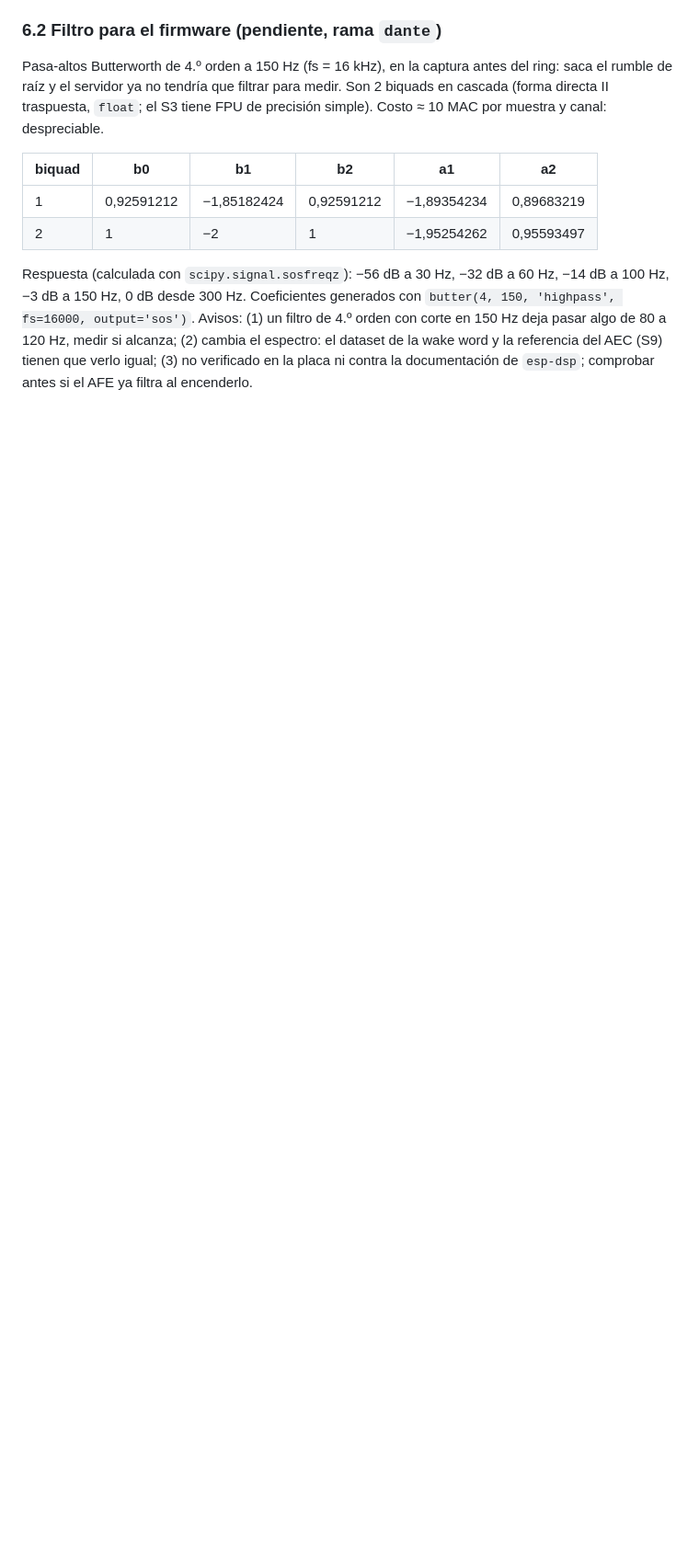
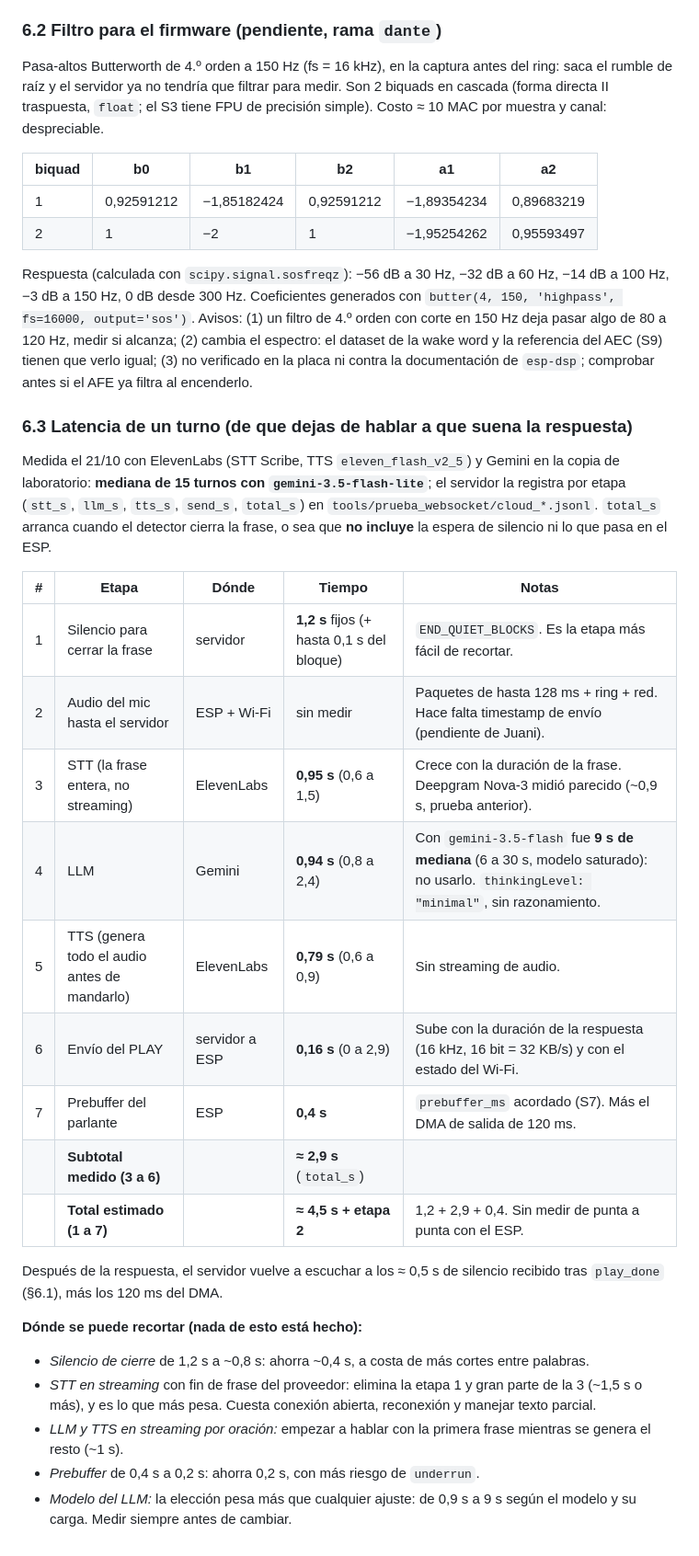
Before and after one commit to dantebarili/hi-orbita, a Markdown page: orbita-obsidian/arquitectura.md, the part around the change. Shown at 92% size. Drawn GitHub-style; blank space fills up the shorter version.

Commit message:
docs: arquitectura.md 6.3, latencia por etapa de un turno (medida el 21/10) y donde recortar
Co-Authored-By: Claude Sonnet 5.5 <noreply@anthropic.com>

```diff
--- a/orbita-obsidian/arquitectura.md
+++ b/orbita-obsidian/arquitectura.md
@@ -246,3 +246,27 @@ Pasa-altos Butterworth de 4.º orden a 150 Hz (fs = 16 kHz), en la captura antes
 | 2 | 1 | −2 | 1 | −1,95254262 | 0,95593497 |
 
 Respuesta (calculada con `scipy.signal.sosfreqz`): −56 dB a 30 Hz, −32 dB a 60 Hz, −14 dB a 100 Hz, −3 dB a 150 Hz, 0 dB desde 300 Hz. Coeficientes generados con `butter(4, 150, 'highpass', fs=16000, output='sos')`. Avisos: (1) un filtro de 4.º orden con corte en 150 Hz deja pasar algo de 80 a 120 Hz, medir si alcanza; (2) cambia el espectro: el dataset de la wake word y la referencia del AEC (S9) tienen que verlo igual; (3) no verificado en la placa ni contra la documentación de `esp-dsp`; comprobar antes si el AFE ya filtra al encenderlo.
+
+### 6.3 Latencia de un turno (de que dejas de hablar a que suena la respuesta)
+Medida el 21/10 con ElevenLabs (STT Scribe, TTS `eleven_flash_v2_5`) y Gemini en la copia de laboratorio: **mediana de 15 turnos con `gemini-3.5-flash-lite`**; el servidor la registra por etapa (`stt_s`, `llm_s`, `tts_s`, `send_s`, `total_s`) en `tools/prueba_websocket/cloud_*.jsonl`. `total_s` arranca cuando el detector cierra la frase, o sea que **no incluye** la espera de silencio ni lo que pasa en el ESP.
+
+| # | Etapa | Dónde | Tiempo | Notas |
+|---|---|---|---|---|
+| 1 | Silencio para cerrar la frase | servidor | **1,2 s** fijos (+ hasta 0,1 s del bloque) | `END_QUIET_BLOCKS`. Es la etapa más fácil de recortar. |
+| 2 | Audio del mic hasta el servidor | ESP + Wi-Fi | sin medir | Paquetes de hasta 128 ms + ring + red. Hace falta timestamp de envío (pendiente de Juani). |
+| 3 | STT (la frase entera, no streaming) | ElevenLabs | **0,95 s** (0,6 a 1,5) | Crece con la duración de la frase. Deepgram Nova-3 midió parecido (~0,9 s, prueba anterior). |
+| 4 | LLM | Gemini | **0,94 s** (0,8 a 2,4) | Con `gemini-3.5-flash` fue **9 s de mediana** (6 a 30 s, modelo saturado): no usarlo. `thinkingLevel: "minimal"`, sin razonamiento. |
+| 5 | TTS (genera todo el audio antes de mandarlo) | ElevenLabs | **0,79 s** (0,6 a 0,9) | Sin streaming de audio. |
+| 6 | Envío del PLAY | servidor a ESP | **0,16 s** (0 a 2,9) | Sube con la duración de la respuesta (16 kHz, 16 bit = 32 KB/s) y con el estado del Wi-Fi. |
+| 7 | Prebuffer del parlante | ESP | **0,4 s** | `prebuffer_ms` acordado (S7). Más el DMA de salida de 120 ms. |
+| | **Subtotal medido (3 a 6)** | | **≈ 2,9 s** (`total_s`) | |
+| | **Total estimado (1 a 7)** | | **≈ 4,5 s + etapa 2** | 1,2 + 2,9 + 0,4. Sin medir de punta a punta con el ESP. |
+
+Después de la respuesta, el servidor vuelve a escuchar a los ≈ 0,5 s de silencio recibido tras `play_done` (§6.1), más los 120 ms del DMA.
+
+**Dónde se puede recortar (nada de esto está hecho):**
+- *Silencio de cierre* de 1,2 s a ~0,8 s: ahorra ~0,4 s, a costa de más cortes entre palabras.
+- *STT en streaming* con fin de frase del proveedor: elimina la etapa 1 y gran parte de la 3 (~1,5 s o más), y es lo que más pesa. Cuesta conexión abierta, reconexión y manejar texto parcial.
+- *LLM y TTS en streaming por oración:* empezar a hablar con la primera frase mientras se genera el resto (~1 s).
+- *Prebuffer* de 0,4 s a 0,2 s: ahorra 0,2 s, con más riesgo de `underrun`.
+- *Modelo del LLM:* la elección pesa más que cualquier ajuste: de 0,9 s a 9 s según el modelo y su carga. Medir siempre antes de cambiar.
```
